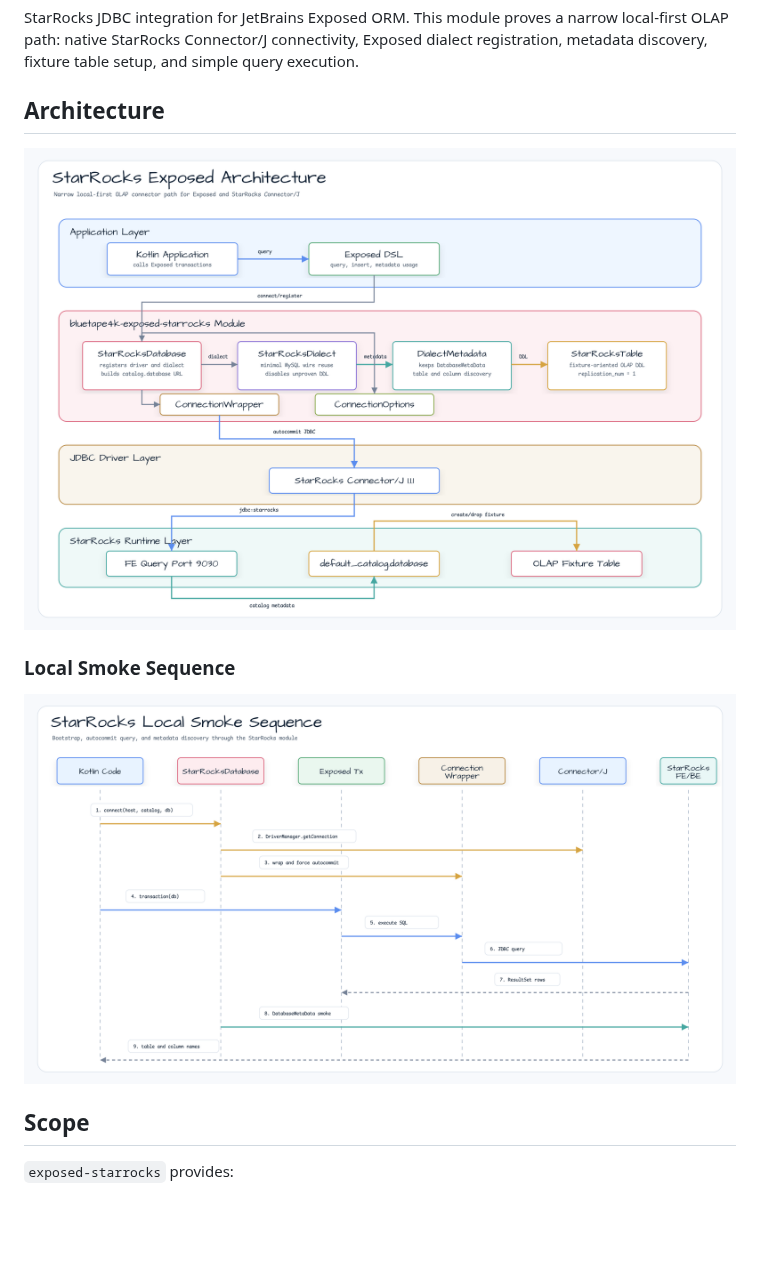
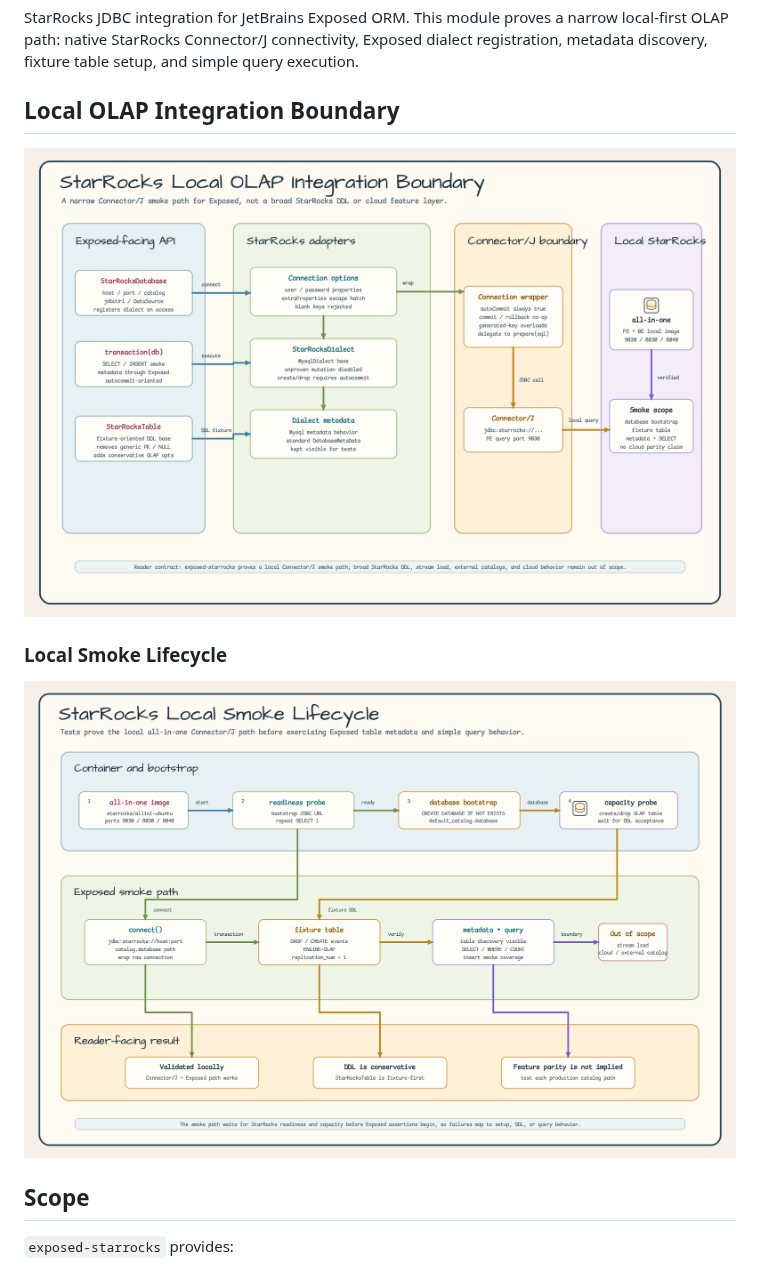
Before and after one commit to bluetape4k/bluetape4k-exposed, a Markdown page: exposed/exposed-starrocks/README.md, the part around one of its changes. Drawn GitHub-style; pictures changed too: docs/images/readme-diagrams/exposed-exposed-starrocks-diagram-01.png, docs/images/readme-diagrams/exposed-exposed-starrocks-flow-02.png (added), docs/images/readme-diagrams/exposed-exposed-starrocks-sequence-01.png (deleted); blank space fills up the shorter version.

```diff
--- a/exposed/exposed-starrocks/README.md
+++ b/exposed/exposed-starrocks/README.md
@@ -7,5 +7,5 @@ narrow local-first OLAP path: native StarRocks Connector/J connectivity, Exposed
 dialect registration, metadata discovery, fixture table setup, and simple query
 execution.
 
-## Architecture
+## Local OLAP Integration Boundary
 
@@ -13,7 +13,7 @@ execution.
 
-### Local Smoke Sequence
+### Local Smoke Lifecycle
 
-![StarRocks local smoke sequence diagram](../../docs/images/readme-diagrams/exposed-exposed-starrocks-sequence-01.png)
+![StarRocks local smoke lifecycle diagram](../../docs/images/readme-diagrams/exposed-exposed-starrocks-flow-02.png)
 
 ## Scope
 
```
Also changed, not shown: other parts of exposed/exposed-starrocks/README.md (+1 -1 lines), docs/review/2026-06-06-issue-255-starrocks-code-review.md (+2 -2 lines), exposed/exposed-starrocks/README.ko.md (+4 -4 lines), 3 other files.
